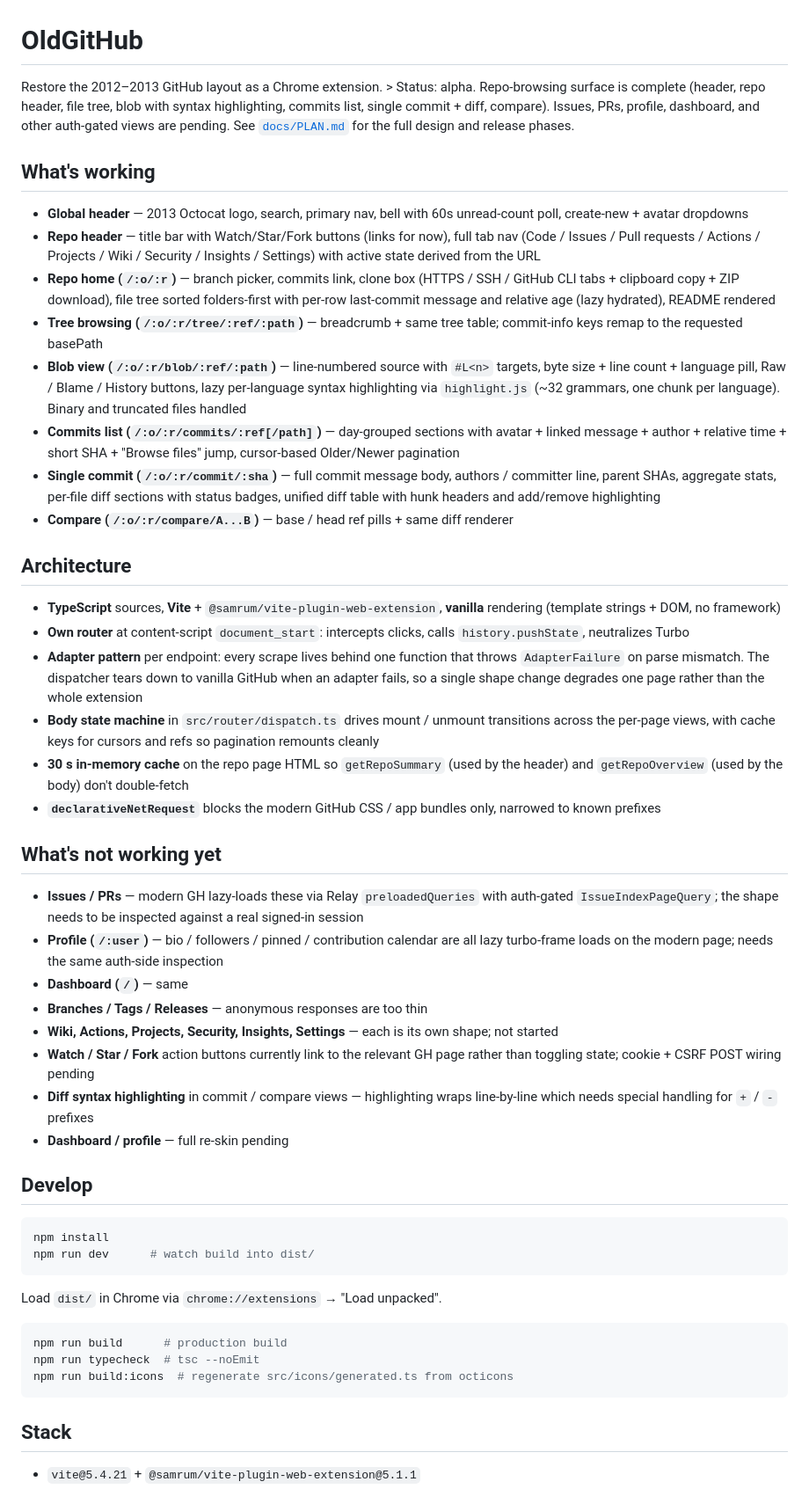
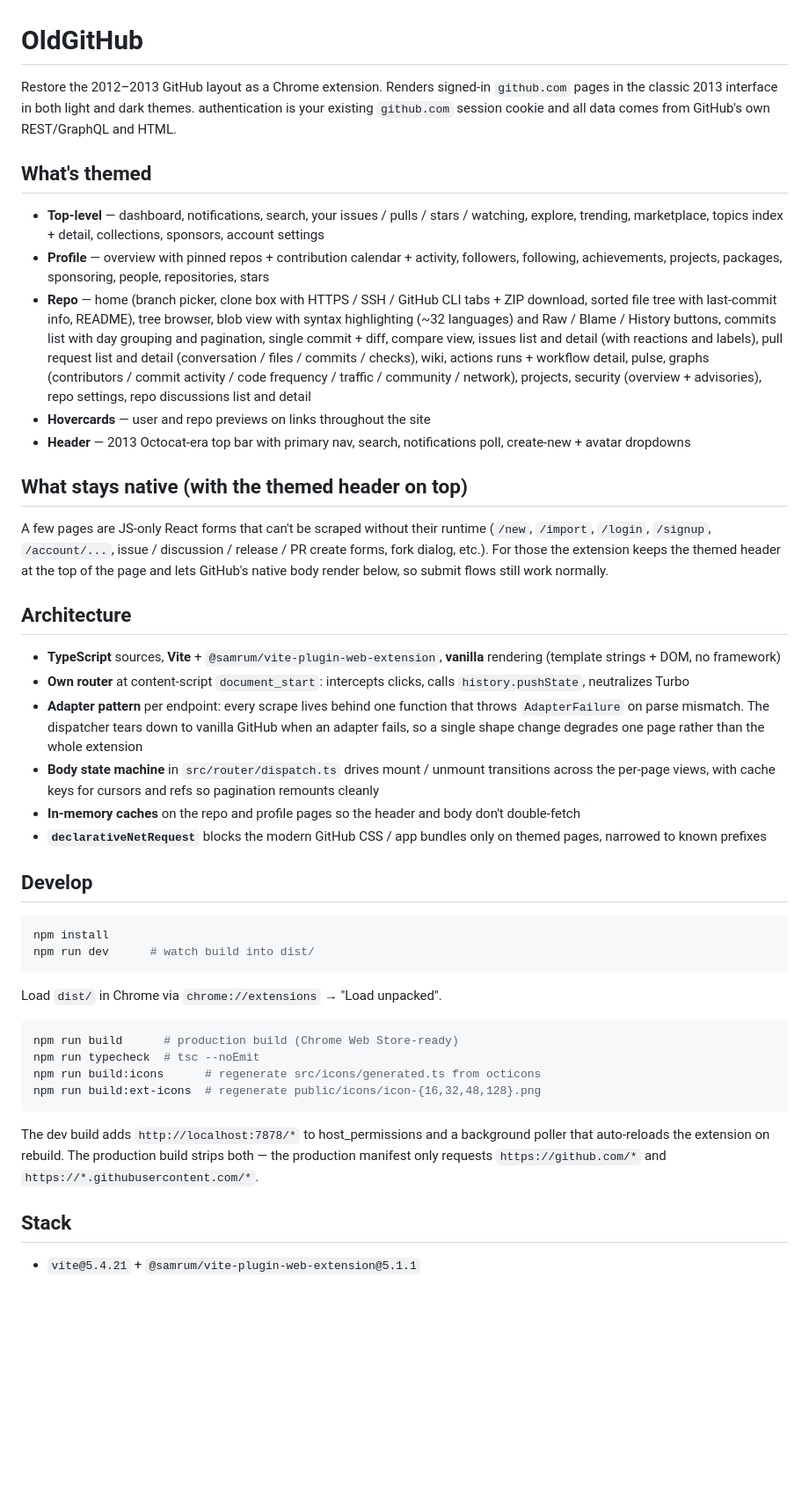
Before and after one commit to lintowe/OldGitHub, a Markdown page: README.md, the part around the change. Shown at 88% size. Drawn GitHub-style; blank space fills up the shorter version.

Commit message:
docs: refresh README to match current coverage
The old 'What's not working yet' list was stale — issues, PRs, profile,
dashboard, wiki, actions, projects, security, insights, and settings
are all themed now. Rewrites the coverage list to describe what's
themed, calls out the native pass-through pages (create/auth forms),
documents the dev-vs-prod manifest split, and adds a privacy section.

````diff
--- a/README.md
+++ b/README.md
@@ -1,17 +1,18 @@
 # OldGitHub
 
-Restore the 2012–2013 GitHub layout as a Chrome extension. > Status: alpha. Repo-browsing surface is complete (header, repo header, file tree, blob with syntax highlighting, commits list, single commit + diff, compare). Issues, PRs, profile, dashboard, and other auth-gated views are pending. See [`docs/PLAN.md`](docs/PLAN.md) for the full design and release phases.
+Restore the 2012–2013 GitHub layout as a Chrome extension. Renders signed-in `github.com` pages in the classic 2013 interface in both light and dark themes. authentication is your existing `github.com` session cookie and all data comes from GitHub's own REST/GraphQL and HTML.
 
-## What's working
+## What's themed
 
-- **Global header** — 2013 Octocat logo, search, primary nav, bell with 60s unread-count poll, create-new + avatar dropdowns
-- **Repo header** — title bar with Watch/Star/Fork buttons (links for now), full tab nav (Code / Issues / Pull requests / Actions / Projects / Wiki / Security / Insights / Settings) with active state derived from the URL
-- **Repo home (`/:o/:r`)** — branch picker, commits link, clone box (HTTPS / SSH / GitHub CLI tabs + clipboard copy + ZIP download), file tree sorted folders-first with per-row last-commit message and relative age (lazy hydrated), README rendered
-- **Tree browsing (`/:o/:r/tree/:ref/:path`)** — breadcrumb + same tree table; commit-info keys remap to the requested basePath
-- **Blob view (`/:o/:r/blob/:ref/:path`)** — line-numbered source with `#L<n>` targets, byte size + line count + language pill, Raw / Blame / History buttons, lazy per-language syntax highlighting via `highlight.js` (~32 grammars, one chunk per language). Binary and truncated files handled
-- **Commits list (`/:o/:r/commits/:ref[/path]`)** — day-grouped sections with avatar + linked message + author + relative time + short SHA + "Browse files" jump, cursor-based Older/Newer pagination
-- **Single commit (`/:o/:r/commit/:sha`)** — full commit message body, authors / committer line, parent SHAs, aggregate stats, per-file diff sections with status badges, unified diff table with hunk headers and add/remove highlighting
-- **Compare (`/:o/:r/compare/A...B`)** — base / head ref pills + same diff renderer
+- **Top-level** — dashboard, notifications, search, your issues / pulls / stars / watching, explore, trending, marketplace, topics index + detail, collections, sponsors, account settings
+- **Profile** — overview with pinned repos + contribution calendar + activity, followers, following, achievements, projects, packages, sponsoring, people, repositories, stars
+- **Repo** — home (branch picker, clone box with HTTPS / SSH / GitHub CLI tabs + ZIP download, sorted file tree with last-commit info, README), tree browser, blob view with syntax highlighting (~32 languages) and Raw / Blame / History buttons, commits list with day grouping and pagination, single commit + diff, compare view, issues list and detail (with reactions and labels), pull request list and detail (conversation / files / commits / checks), wiki, actions runs + workflow detail, pulse, graphs (contributors / commit activity / code frequency / traffic / community / network), projects, security (overview + advisories), repo settings, repo discussions list and detail
+- **Hovercards** — user and repo previews on links throughout the site
+- **Header** — 2013 Octocat-era top bar with primary nav, search, notifications poll, create-new + avatar dropdowns
+
+## What stays native (with the themed header on top)
+
+A few pages are JS-only React forms that can't be scraped without their runtime (`/new`, `/import`, `/login`, `/signup`, `/account/...`, issue / discussion / release / PR create forms, fork dialog, etc.). For those the extension keeps the themed header at the top of the page and lets GitHub's native body render below, so submit flows still work normally.
 
 ## Architecture
 
@@ -19,19 +20,8 @@ Restore the 2012–2013 GitHub layout as a Chrome extension. > Status: alpha. Re
 - **Own router** at content-script `document_start`: intercepts clicks, calls `history.pushState`, neutralizes Turbo
 - **Adapter pattern** per endpoint: every scrape lives behind one function that throws `AdapterFailure` on parse mismatch. The dispatcher tears down to vanilla GitHub when an adapter fails, so a single shape change degrades one page rather than the whole extension
 - **Body state machine** in `src/router/dispatch.ts` drives mount / unmount transitions across the per-page views, with cache keys for cursors and refs so pagination remounts cleanly
-- **30 s in-memory cache** on the repo page HTML so `getRepoSummary` (used by the header) and `getRepoOverview` (used by the body) don't double-fetch
-- **`declarativeNetRequest`** blocks the modern GitHub CSS / app bundles only, narrowed to known prefixes
-
-## What's not working yet
-
-- **Issues / PRs** — modern GH lazy-loads these via Relay `preloadedQueries` with auth-gated `IssueIndexPageQuery`; the shape needs to be inspected against a real signed-in session
-- **Profile (`/:user`)** — bio / followers / pinned / contribution calendar are all lazy turbo-frame loads on the modern page; needs the same auth-side inspection
-- **Dashboard (`/`)** — same
-- **Branches / Tags / Releases** — anonymous responses are too thin
-- **Wiki, Actions, Projects, Security, Insights, Settings** — each is its own shape; not started
-- **Watch / Star / Fork** action buttons currently link to the relevant GH page rather than toggling state; cookie + CSRF POST wiring pending
-- **Diff syntax highlighting** in commit / compare views — highlighting wraps line-by-line which needs special handling for `+` / `-` prefixes
-- **Dashboard / profile** — full re-skin pending
+- **In-memory caches** on the repo and profile pages so the header and body don't double-fetch
+- **`declarativeNetRequest`** blocks the modern GitHub CSS / app bundles only on themed pages, narrowed to known prefixes
 
 ## Develop
 
@@ -43,10 +33,13 @@ npm run dev      # watch build into dist/
 Load `dist/` in Chrome via `chrome://extensions` → "Load unpacked".
 
 ```sh
-npm run build      # production build
+npm run build      # production build (Chrome Web Store-ready)
 npm run typecheck  # tsc --noEmit
-npm run build:icons  # regenerate src/icons/generated.ts from octicons
+npm run build:icons      # regenerate src/icons/generated.ts from octicons
+npm run build:ext-icons  # regenerate public/icons/icon-{16,32,48,128}.png
 ```
+
+The dev build adds `http://localhost:7878/*` to host_permissions and a background poller that auto-reloads the extension on rebuild. The production build strips both — the production manifest only requests `https://github.com/*` and `https://*.githubusercontent.com/*`.
 
 ## Stack
 
````
